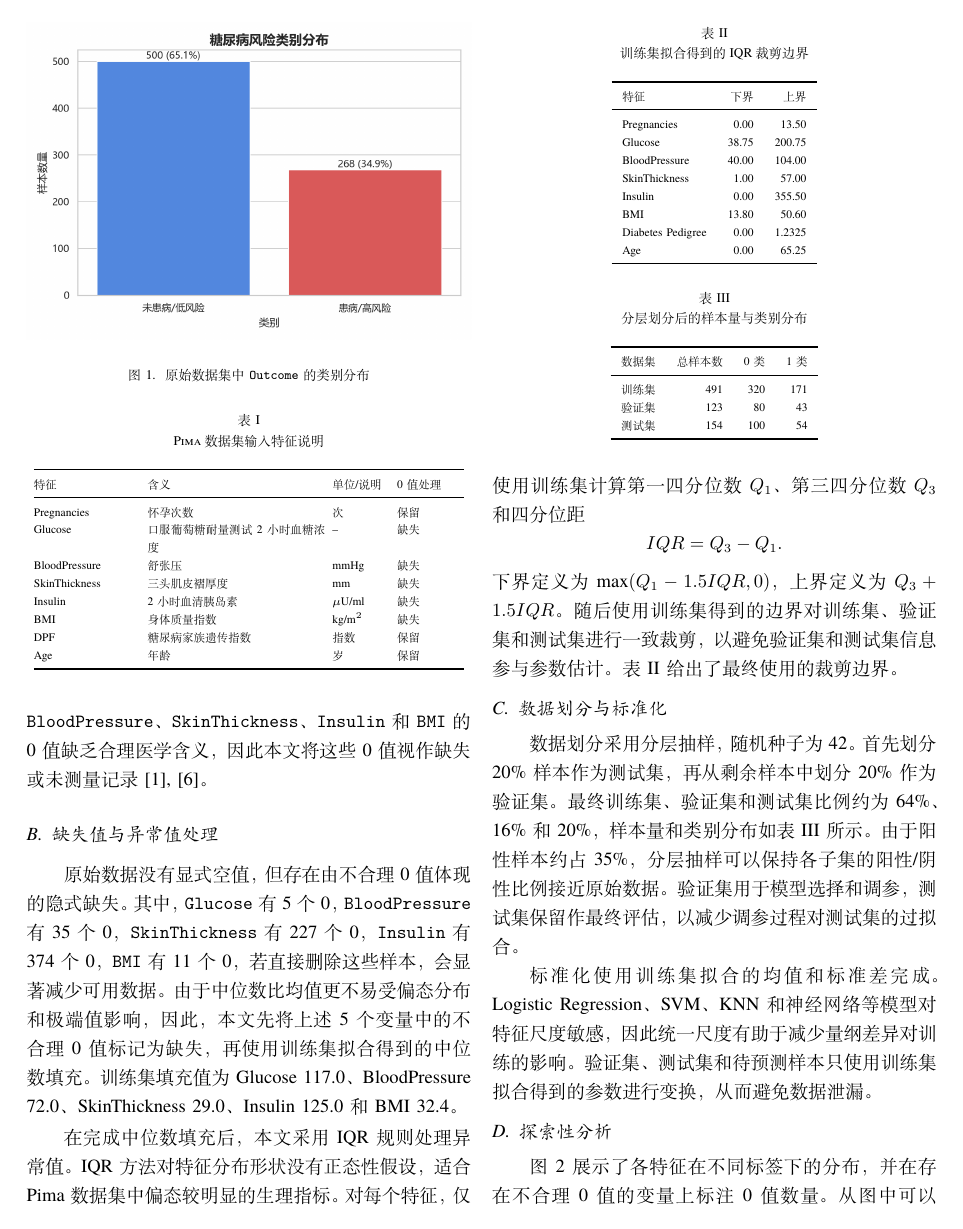
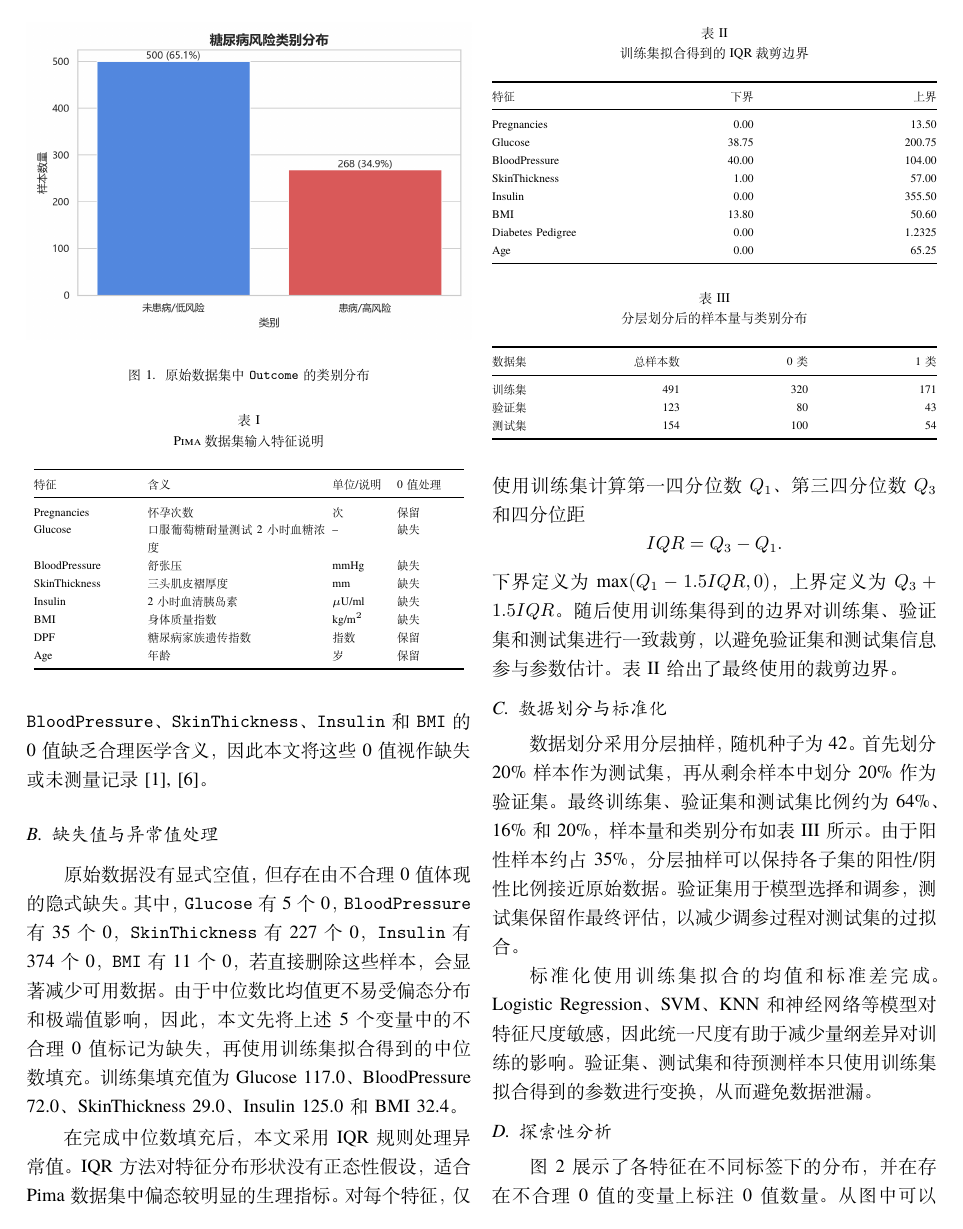
Before and after one commit to mofengyan595/ML_Diagnosis_Project, a LaTeX paper (report/main.tex, which reads report/sections/03_dataset_preprocessing.tex): page 2 of 6. The pictures show the PDF file report/main.pdf that the author committed with the source.

Commit message:
对齐表格宽度

```diff
--- a/report/sections/03_dataset_preprocessing.tex
+++ b/report/sections/03_dataset_preprocessing.tex
@@ -82,7 +82,7 @@ IQR 方法对特征分布形状没有正态性假设，
   \label{tab:iqr_bounds}
   \centering
   \scriptsize
-  \begin{tabular}{lrr}
+  \begin{tabular*}{\linewidth}{@{\extracolsep{\fill}}lrr@{}}
     \toprule
     特征 & 下界 & 上界 \\
     \midrule
@@ -95,7 +95,7 @@ IQR 方法对特征分布形状没有正态性假设，
     Diabetes Pedigree & 0.00 & 1.2325 \\
     Age & 0.00 & 65.25 \\
     \bottomrule
-  \end{tabular}
+  \end{tabular*}
 \end{table}
 
 \subsection{数据划分与标准化}
@@ -115,7 +115,7 @@ IQR 方法对特征分布形状没有正态性假设，
   \label{tab:data_split}
   \centering
   \scriptsize
-  \begin{tabular}{lrrr}
+  \begin{tabular*}{\linewidth}{@{\extracolsep{\fill}}lrrr@{}}
     \toprule
     数据集 & 总样本数 & 0 类 & 1 类 \\
     \midrule
@@ -123,7 +123,7 @@ IQR 方法对特征分布形状没有正态性假设，
     验证集 & 123 & 80 & 43 \\
     测试集 & 154 & 100 & 54 \\
     \bottomrule
-  \end{tabular}
+  \end{tabular*}
 \end{table}
 
 标准化使用训练集拟合的均值和标准差完成。
```
Also changed, not shown: report/main.pdf.
